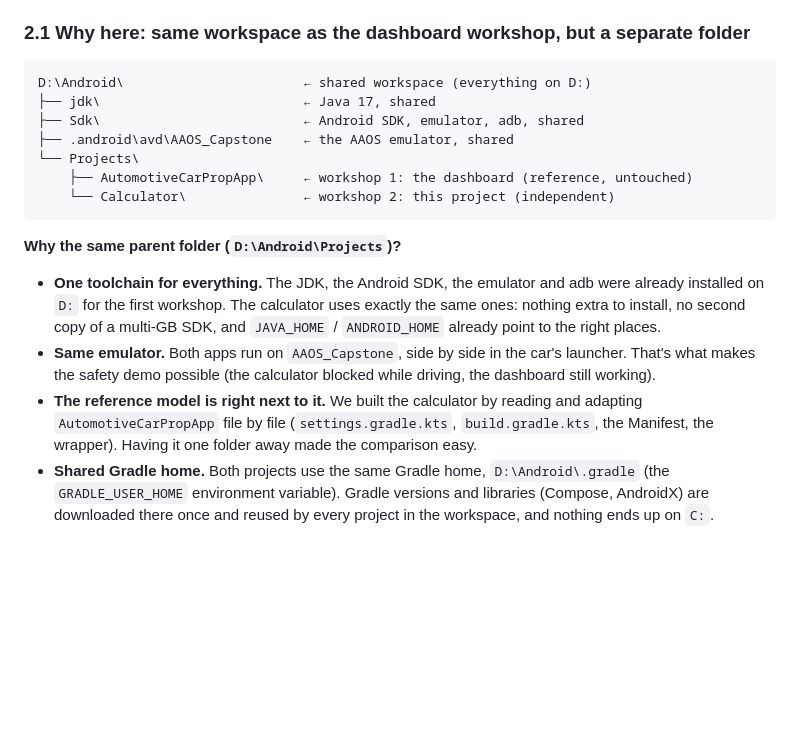
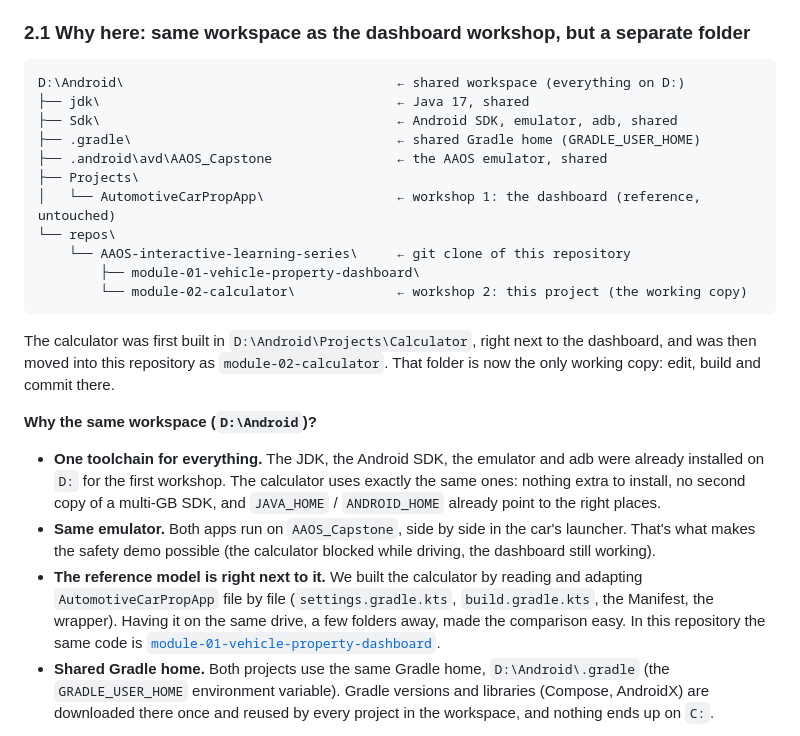
Before and after one commit to crstef/AAOS-interactive-learning-series, a Markdown page: module-02-calculator/EXPLANATIONS.md, the part around the change. Rendered like a GitHub page; blank space fills up the shorter version.

Commit message:
Module 02: point docs at the repo working copy
The calculator's working copy moved from D:\Android\Projects\Calculator
into this repository (module-02-calculator). Update the paths in
COMMANDS.md and the workspace layout in EXPLANATIONS.md section 2.1.

````diff
--- a/module-02-calculator/EXPLANATIONS.md
+++ b/module-02-calculator/EXPLANATIONS.md
@@ -89,16 +89,24 @@ or `libs.version.toml`, **does not cause an error: it is silently ignored**.
 ### 2.1 Why here: same workspace as the dashboard workshop, but a separate folder
 
 ```
-D:\Android\                       ← shared workspace (everything on D:)
-├── jdk\                          ← Java 17, shared
-├── Sdk\                          ← Android SDK, emulator, adb, shared
-├── .android\avd\AAOS_Capstone    ← the AAOS emulator, shared
-└── Projects\
-    ├── AutomotiveCarPropApp\     ← workshop 1: the dashboard (reference, untouched)
-    └── Calculator\               ← workshop 2: this project (independent)
+D:\Android\                                   ← shared workspace (everything on D:)
+├── jdk\                                      ← Java 17, shared
+├── Sdk\                                      ← Android SDK, emulator, adb, shared
+├── .gradle\                                  ← shared Gradle home (GRADLE_USER_HOME)
+├── .android\avd\AAOS_Capstone                ← the AAOS emulator, shared
+├── Projects\
+│   └── AutomotiveCarPropApp\                 ← workshop 1: the dashboard (reference, untouched)
+└── repos\
+    └── AAOS-interactive-learning-series\     ← git clone of this repository
+        ├── module-01-vehicle-property-dashboard\
+        └── module-02-calculator\             ← workshop 2: this project (the working copy)
 ```
 
-**Why the same parent folder (`D:\Android\Projects`)?**
+The calculator was first built in `D:\Android\Projects\Calculator`, right next to the dashboard, and was then
+moved into this repository as `module-02-calculator`. That folder is now the only working copy:
+edit, build and commit there.
+
+**Why the same workspace (`D:\Android`)?**
 - **One toolchain for everything.** The JDK, the Android SDK, the emulator and adb were already installed
   on `D:` for the first workshop. The calculator uses exactly the same ones: nothing extra to install,
   no second copy of a multi-GB SDK, and `JAVA_HOME` / `ANDROID_HOME` already point to the right places.
@@ -106,7 +114,8 @@ D:\Android\                       ← shared workspace (everything on D:)
   That's what makes the safety demo possible (the calculator blocked while driving, the dashboard still working).
 - **The reference model is right next to it.** We built the calculator by reading and adapting
   `AutomotiveCarPropApp` file by file (`settings.gradle.kts`, `build.gradle.kts`, the Manifest, the wrapper).
-  Having it one folder away made the comparison easy.
+  Having it on the same drive, a few folders away, made the comparison easy. In this repository the same
+  code is [`module-01-vehicle-property-dashboard`](../module-01-vehicle-property-dashboard/).
 - **Shared Gradle home.** Both projects use the same Gradle home, `D:\Android\.gradle`
   (the `GRADLE_USER_HOME` environment variable). Gradle versions and libraries (Compose, AndroidX)
   are downloaded there once and reused by every project in the workspace, and nothing ends up on `C:`.
````
Also changed, not shown: module-02-calculator/COMMANDS.md (+2 -2 lines).
